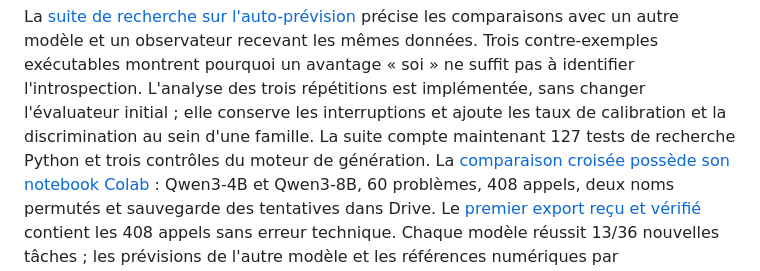
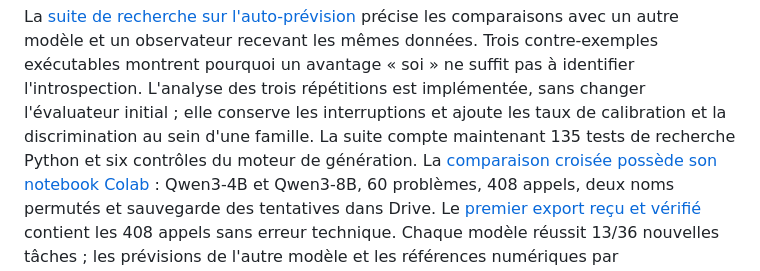
Before and after one commit to speed25200-cyber/Menia, a Markdown page: README.md, the part around the change. Rendered like a GitHub page.

Commit message:
Update validated research and backend test counts

```diff
--- a/README.md
+++ b/README.md
@@ -61,7 +61,7 @@ données. Trois contre-exemples exécutables montrent pourquoi un avantage « so
 ne suffit pas à identifier l'introspection. L'analyse des trois répétitions est
 implémentée, sans changer l'évaluateur initial ; elle conserve les interruptions
 et ajoute les taux de calibration et la discrimination au sein d'une famille.
-La suite compte maintenant 127 tests de recherche Python et trois contrôles du
+La suite compte maintenant 135 tests de recherche Python et six contrôles du
 moteur de génération. La [comparaison croisée possède son notebook Colab](docs/CROSS_MODEL_COLAB.md) :
 Qwen3-4B et Qwen3-8B, 60 problèmes, 408 appels, deux noms permutés et sauvegarde
 des tentatives dans Drive. Le [premier export reçu et vérifié](docs/CROSS_MODEL_COLAB_RESULTS.md)
```
